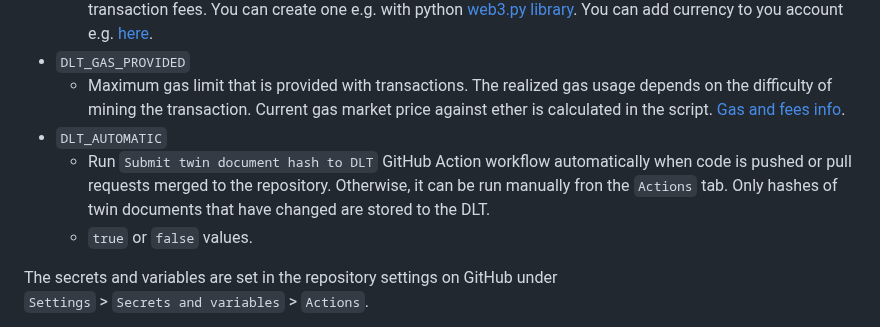
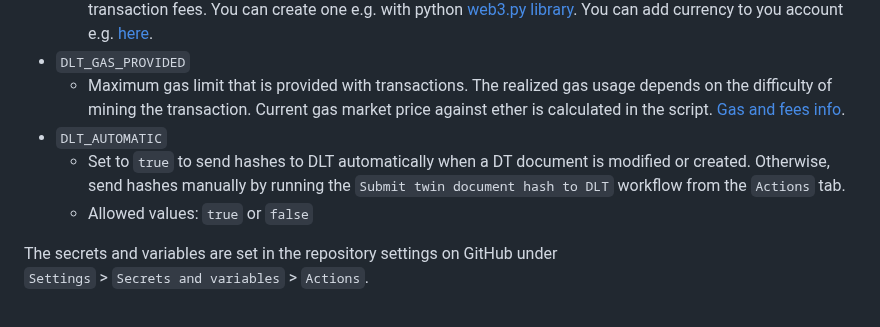
Before and after one commit to Scurvide/twinbase-dlt, a Markdown page: README.md, the part around the change. Drawn GitHub-style.

Commit message:
Modify DLT_AUTOMATIC description

```diff
--- a/README.md
+++ b/README.md
@@ -61,8 +61,8 @@ Hashes may be stored to a DLT automatically with GitHub Actions. For the Action
 - `DLT_GAS_PROVIDED`
   - Maximum gas limit that is provided with transactions. The realized gas usage depends on the difficulty of mining the transaction. Current gas market price against ether is calculated in the script. [Gas and fees info](https://ethereum.org/en/developers/docs/gas/).
 - `DLT_AUTOMATIC`
-  - Run `Submit twin document hash to DLT` GitHub Action workflow automatically when code is pushed or pull requests merged to the repository. Otherwise, it can be run manually fron the `Actions` tab. Only hashes of twin documents that have changed are stored to the DLT.
-  - `true` or `false` values.
+  - Set to `true` to send hashes to DLT automatically when a DT document is modified or created. Otherwise, send hashes manually by running the `Submit twin document hash to DLT` workflow from the `Actions` tab.
+  - Allowed values: `true` or `false`
 
 The secrets and variables are set in the repository settings on GitHub under
  `Settings` > `Secrets and variables` > `Actions`.
```
